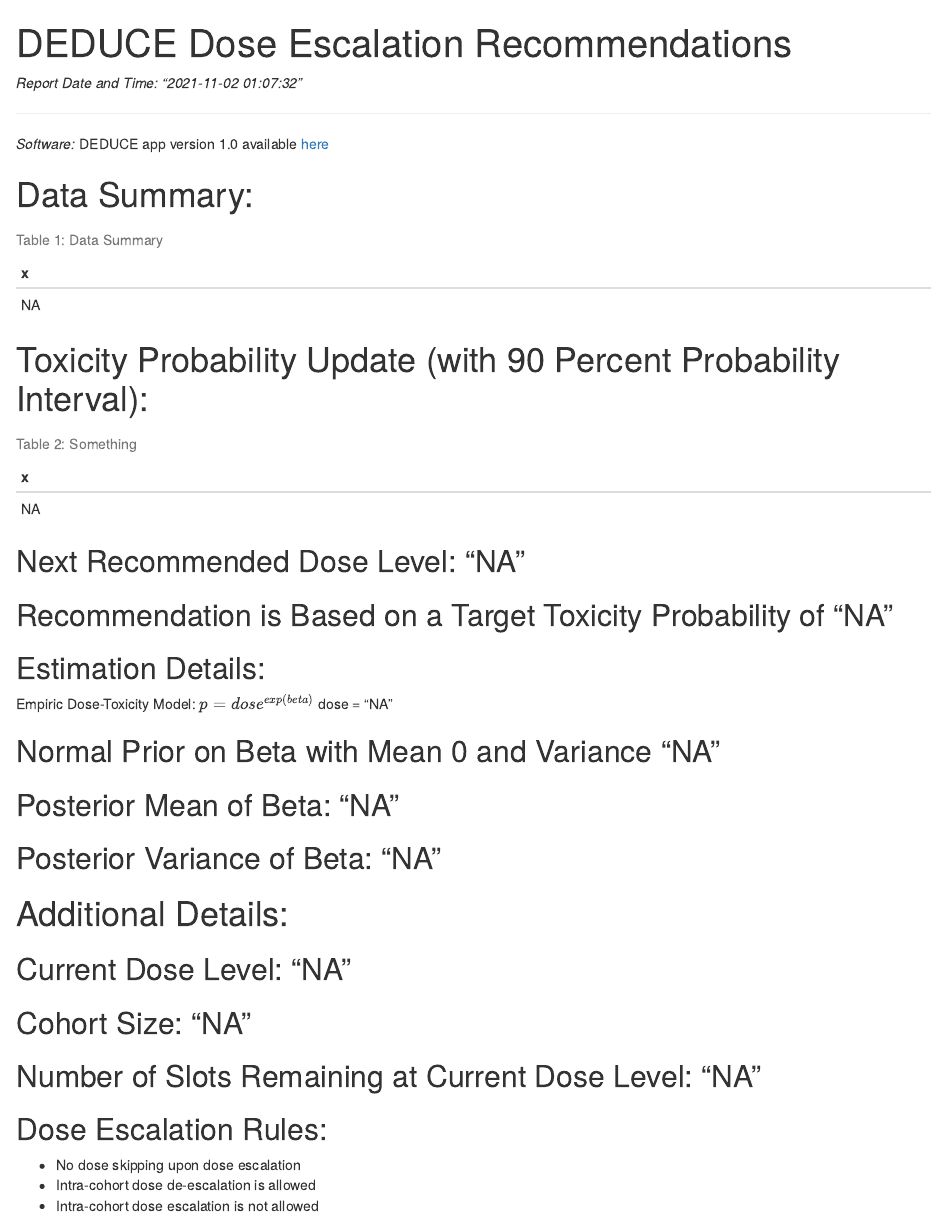
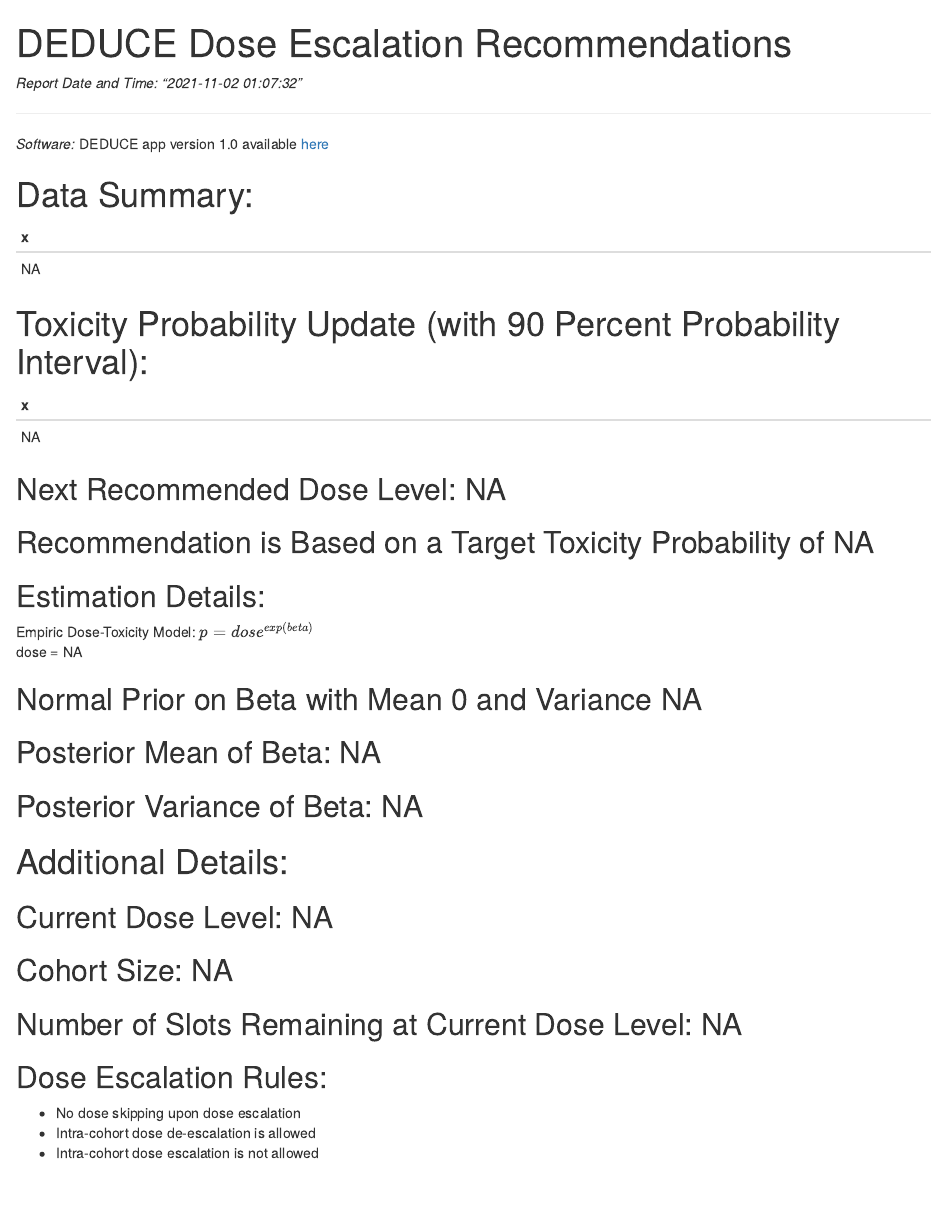
Before and after one commit to wendyblondon/DEDUCE, an R Markdown document (report_conduct.rmd): the page in a window 1100 px wide, from its top. Rendered offline with R 4.5, knitr and Pandoc, with nearby package versions; drawn as R Markdown's standard HTML page in place of the format the file asks for.

Commit message:
formatting

````diff
--- a/report_conduct.rmd
+++ b/report_conduct.rmd
@@ -24,36 +24,36 @@ params:
 # Data Summary:
 
 ```{r, echo=FALSE}
-knitr::kable(params$df1, caption = "Table 1: Data Summary")
+knitr::kable(params$df1)
 ```
 
 
 # Toxicity Probability Update (with 90 Percent Probability Interval):
 ```{r, echo=FALSE}
-knitr::kable(params$df2, caption = "Table 2: Something")
+knitr::kable(params$df2)
 ```
 
-## Next Recommended Dose Level: "`r params$r1`"
+## Next Recommended Dose Level: `r params$r1`
 
-## Recommendation is Based on a Target Toxicity Probability of "`r params$r2`"
+## Recommendation is Based on a Target Toxicity Probability of `r params$r2`
 
 ## Estimation Details:
-Empiric Dose-Toxicity Model: $p = dose^{exp(beta)}$
-dose = "`r params$r3`"
+Empiric Dose-Toxicity Model: $p = dose^{exp(beta)}$\
+dose = `r params$r3`
 
-## Normal Prior on Beta with Mean 0 and Variance "`r params$r4`"
+## Normal Prior on Beta with Mean 0 and Variance `r params$r4`
 
-## Posterior Mean of Beta: "`r params$r5`"
+## Posterior Mean of Beta: `r params$r5`
 
-## Posterior Variance of Beta: "`r params$r6`"
+## Posterior Variance of Beta: `r params$r6`
 
 # Additional Details:
 
-## Current Dose Level: "`r params$r7`"
+## Current Dose Level: `r params$r7`
 
-## Cohort Size: "`r params$r8`"
+## Cohort Size: `r params$r8`
 
-## Number of Slots Remaining at Current Dose Level: "`r params$r9`"
+## Number of Slots Remaining at Current Dose Level: `r params$r9`
 
 ## Dose Escalation Rules:
 * No dose skipping upon dose escalation
````
